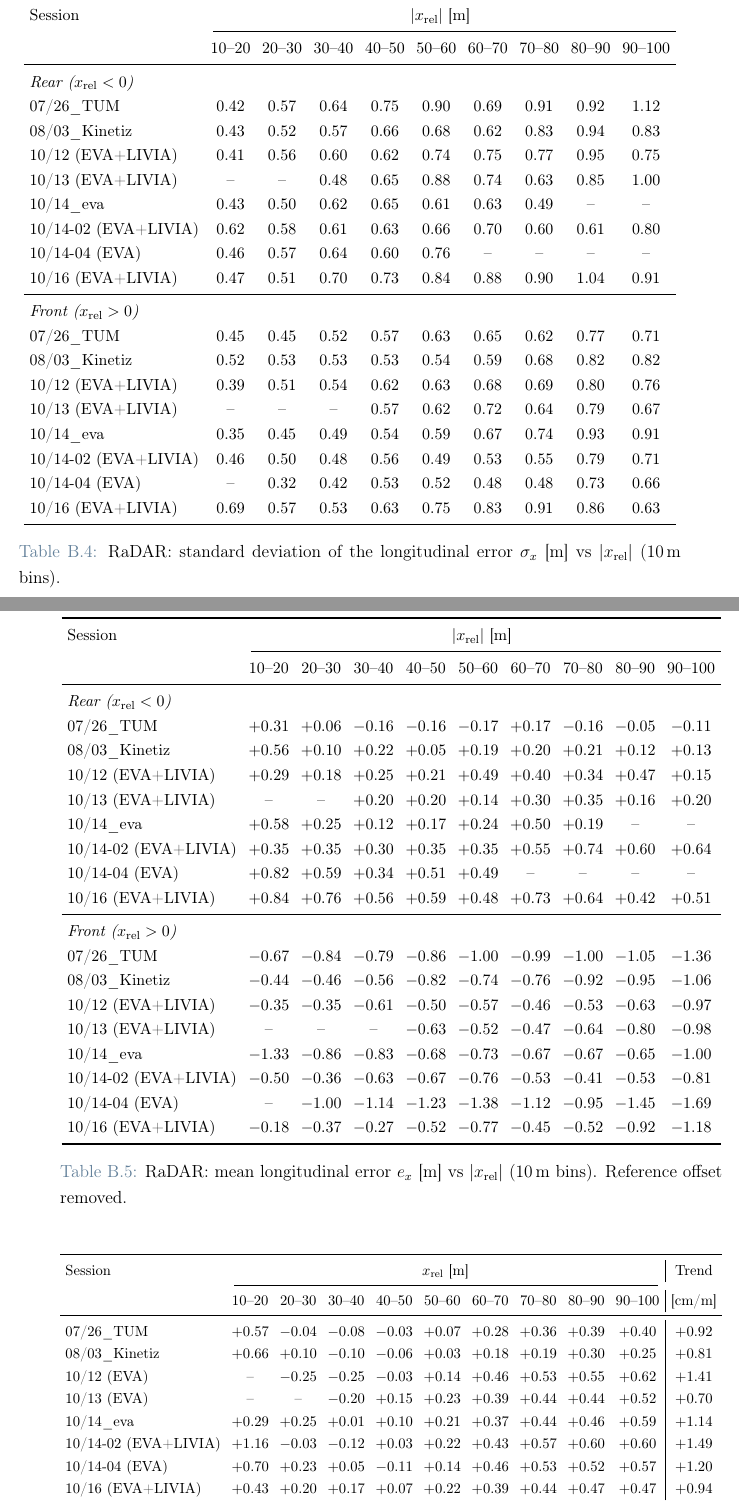
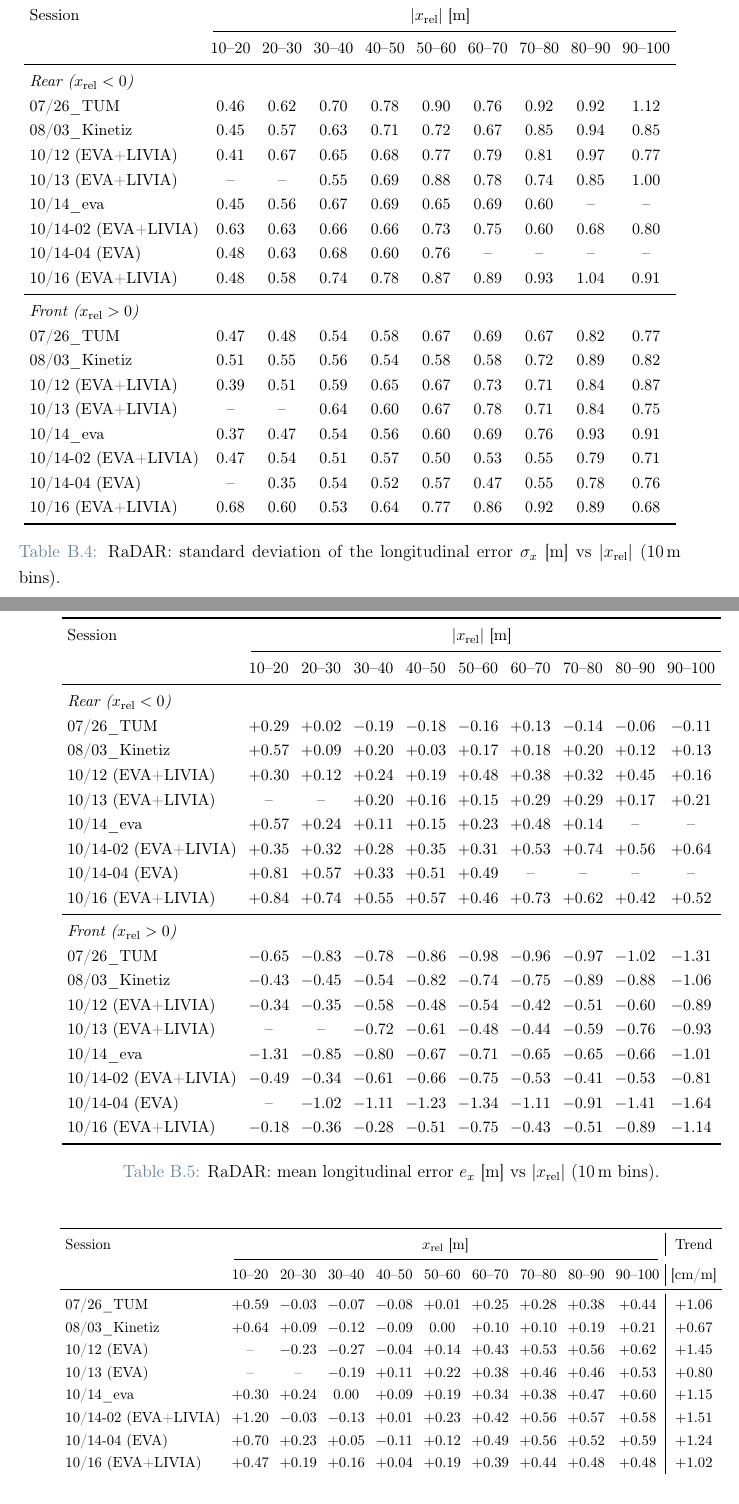
Before and after one commit to antopalla02/-T05-_Tesi, a LaTeX thesis (main.tex, which reads chapters/appendixB.tex): two parts of pages 104 and 105 of 112, joined at a grey line, cut so that both start at the same text. Compiled offline with pdfLaTeX.

Commit message:
minor fix

```diff
--- a/chapters/appendixB.tex
+++ b/chapters/appendixB.tex
@@ -85,24 +85,24 @@ Session & \multicolumn{9}{c}{$|x_{\mathrm{rel}}|$ [m]} \\
  & 10--20 & 20--30 & 30--40 & 40--50 & 50--60 & 60--70 & 70--80 & 80--90 & 90--100 \\
 \midrule
 \multicolumn{10}{l}{\textit{Rear ($x_{\mathrm{rel}}<0$)}} \\
-07/26\_TUM & 0.42 & 0.57 & 0.64 & 0.75 & 0.90 & 0.69 & 0.91 & 0.92 & 1.12 \\
-08/03\_Kinetiz & 0.43 & 0.52 & 0.57 & 0.66 & 0.68 & 0.62 & 0.83 & 0.94 & 0.83 \\
-10/12 (EVA+LIVIA) & 0.41 & 0.56 & 0.60 & 0.62 & 0.74 & 0.75 & 0.77 & 0.95 & 0.75 \\
-10/13 (EVA+LIVIA) & -- & -- & 0.48 & 0.65 & 0.88 & 0.74 & 0.63 & 0.85 & 1.00 \\
-10/14\_eva & 0.43 & 0.50 & 0.62 & 0.65 & 0.61 & 0.63 & 0.49 & -- & -- \\
-10/14-02 (EVA+LIVIA) & 0.62 & 0.58 & 0.61 & 0.63 & 0.66 & 0.70 & 0.60 & 0.61 & 0.80 \\
-10/14-04 (EVA) & 0.46 & 0.57 & 0.64 & 0.60 & 0.76 & -- & -- & -- & -- \\
-10/16 (EVA+LIVIA) & 0.47 & 0.51 & 0.70 & 0.73 & 0.84 & 0.88 & 0.90 & 1.04 & 0.91 \\
+07/26\_TUM & 0.46 & 0.62 & 0.70 & 0.78 & 0.90 & 0.76 & 0.92 & 0.92 & 1.12 \\
+08/03\_Kinetiz & 0.45 & 0.57 & 0.63 & 0.71 & 0.72 & 0.67 & 0.85 & 0.94 & 0.85 \\
+10/12 (EVA+LIVIA) & 0.41 & 0.67 & 0.65 & 0.68 & 0.77 & 0.79 & 0.81 & 0.97 & 0.77 \\
+10/13 (EVA+LIVIA) & -- & -- & 0.55 & 0.69 & 0.88 & 0.78 & 0.74 & 0.85 & 1.00 \\
+10/14\_eva & 0.45 & 0.56 & 0.67 & 0.69 & 0.65 & 0.69 & 0.60 & -- & -- \\
+10/14-02 (EVA+LIVIA) & 0.63 & 0.63 & 0.66 & 0.66 & 0.73 & 0.75 & 0.60 & 0.68 & 0.80 \\
+10/14-04 (EVA) & 0.48 & 0.63 & 0.68 & 0.60 & 0.76 & -- & -- & -- & -- \\
+10/16 (EVA+LIVIA) & 0.48 & 0.58 & 0.74 & 0.78 & 0.87 & 0.89 & 0.93 & 1.04 & 0.91 \\
 \midrule
 \multicolumn{10}{l}{\textit{Front ($x_{\mathrm{rel}}>0$)}} \\
-07/26\_TUM & 0.45 & 0.45 & 0.52 & 0.57 & 0.63 & 0.65 & 0.62 & 0.77 & 0.71 \\
-08/03\_Kinetiz & 0.52 & 0.53 & 0.53 & 0.53 & 0.54 & 0.59 & 0.68 & 0.82 & 0.82 \\
-10/12 (EVA+LIVIA) & 0.39 & 0.51 & 0.54 & 0.62 & 0.63 & 0.68 & 0.69 & 0.80 & 0.76 \\
-10/13 (EVA+LIVIA) & -- & -- & -- & 0.57 & 0.62 & 0.72 & 0.64 & 0.79 & 0.67 \\
-10/14\_eva & 0.35 & 0.45 & 0.49 & 0.54 & 0.59 & 0.67 & 0.74 & 0.93 & 0.91 \\
-10/14-02 (EVA+LIVIA) & 0.46 & 0.50 & 0.48 & 0.56 & 0.49 & 0.53 & 0.55 & 0.79 & 0.71 \\
-10/14-04 (EVA) & -- & 0.32 & 0.42 & 0.53 & 0.52 & 0.48 & 0.48 & 0.73 & 0.66 \\
-10/16 (EVA+LIVIA) & 0.69 & 0.57 & 0.53 & 0.63 & 0.75 & 0.83 & 0.91 & 0.86 & 0.63 \\
+07/26\_TUM & 0.47 & 0.48 & 0.54 & 0.58 & 0.67 & 0.69 & 0.67 & 0.82 & 0.77 \\
+08/03\_Kinetiz & 0.51 & 0.55 & 0.56 & 0.54 & 0.58 & 0.58 & 0.72 & 0.89 & 0.82 \\
+10/12 (EVA+LIVIA) & 0.39 & 0.51 & 0.59 & 0.65 & 0.67 & 0.73 & 0.71 & 0.84 & 0.87 \\
+10/13 (EVA+LIVIA) & -- & -- & 0.64 & 0.60 & 0.67 & 0.78 & 0.71 & 0.84 & 0.75 \\
+10/14\_eva & 0.37 & 0.47 & 0.54 & 0.56 & 0.60 & 0.69 & 0.76 & 0.93 & 0.91 \\
+10/14-02 (EVA+LIVIA) & 0.47 & 0.54 & 0.51 & 0.57 & 0.50 & 0.53 & 0.55 & 0.79 & 0.71 \\
+10/14-04 (EVA) & -- & 0.35 & 0.54 & 0.52 & 0.57 & 0.47 & 0.55 & 0.78 & 0.76 \\
+10/16 (EVA+LIVIA) & 0.68 & 0.60 & 0.53 & 0.64 & 0.77 & 0.86 & 0.92 & 0.89 & 0.68 \\
 \bottomrule
 \end{tabular}
 \caption{RaDAR: standard deviation of the longitudinal error $\sigma_x$ [m] vs $|x_{\mathrm{rel}}|$ (10\,m bins).}
@@ -119,27 +119,27 @@ Session & \multicolumn{9}{c}{$|x_{\mathrm{rel}}|$ [m]} \\
  & 10--20 & 20--30 & 30--40 & 40--50 & 50--60 & 60--70 & 70--80 & 80--90 & 90--100 \\
 \midrule
 \multicolumn{10}{l}{\textit{Rear ($x_{\mathrm{rel}}<0$)}} \\
-07/26\_TUM & $+0.31$ & $+0.06$ & $-0.16$ & $-0.16$ & $-0.17$ & $+0.17$ & $-0.16$ & $-0.05$ & $-0.11$ \\
-08/03\_Kinetiz & $+0.56$ & $+0.10$ & $+0.22$ & $+0.05$ & $+0.19$ & $+0.20$ & $+0.21$ & $+0.12$ & $+0.13$ \\
-10/12 (EVA+LIVIA) & $+0.29$ & $+0.18$ & $+0.25$ & $+0.21$ & $+0.49$ & $+0.40$ & $+0.34$ & $+0.47$ & $+0.15$ \\
-10/13 (EVA+LIVIA) & -- & -- & $+0.20$ & $+0.20$ & $+0.14$ & $+0.30$ & $+0.35$ & $+0.16$ & $+0.20$ \\
-10/14\_eva & $+0.58$ & $+0.25$ & $+0.12$ & $+0.17$ & $+0.24$ & $+0.50$ & $+0.19$ & -- & -- \\
-10/14-02 (EVA+LIVIA) & $+0.35$ & $+0.35$ & $+0.30$ & $+0.35$ & $+0.35$ & $+0.55$ & $+0.74$ & $+0.60$ & $+0.64$ \\
-10/14-04 (EVA) & $+0.82$ & $+0.59$ & $+0.34$ & $+0.51$ & $+0.49$ & -- & -- & -- & -- \\
-10/16 (EVA+LIVIA) & $+0.84$ & $+0.76$ & $+0.56$ & $+0.59$ & $+0.48$ & $+0.73$ & $+0.64$ & $+0.42$ & $+0.51$ \\
+07/26\_TUM & $+0.29$ & $+0.02$ & $-0.19$ & $-0.18$ & $-0.16$ & $+0.13$ & $-0.14$ & $-0.06$ & $-0.11$ \\
+08/03\_Kinetiz & $+0.57$ & $+0.09$ & $+0.20$ & $+0.03$ & $+0.17$ & $+0.18$ & $+0.20$ & $+0.12$ & $+0.13$ \\
+10/12 (EVA+LIVIA) & $+0.30$ & $+0.12$ & $+0.24$ & $+0.19$ & $+0.48$ & $+0.38$ & $+0.32$ & $+0.45$ & $+0.16$ \\
+10/13 (EVA+LIVIA) & -- & -- & $+0.20$ & $+0.16$ & $+0.15$ & $+0.29$ & $+0.29$ & $+0.17$ & $+0.21$ \\
+10/14\_eva & $+0.57$ & $+0.24$ & $+0.11$ & $+0.15$ & $+0.23$ & $+0.48$ & $+0.14$ & -- & -- \\
+10/14-02 (EVA+LIVIA) & $+0.35$ & $+0.32$ & $+0.28$ & $+0.35$ & $+0.31$ & $+0.53$ & $+0.74$ & $+0.56$ & $+0.64$ \\
+10/14-04 (EVA) & $+0.81$ & $+0.57$ & $+0.33$ & $+0.51$ & $+0.49$ & -- & -- & -- & -- \\
+10/16 (EVA+LIVIA) & $+0.84$ & $+0.74$ & $+0.55$ & $+0.57$ & $+0.46$ & $+0.73$ & $+0.62$ & $+0.42$ & $+0.52$ \\
 \midrule
 \multicolumn{10}{l}{\textit{Front ($x_{\mathrm{rel}}>0$)}} \\
-07/26\_TUM & $-0.67$ & $-0.84$ & $-0.79$ & $-0.86$ & $-1.00$ & $-0.99$ & $-1.00$ & $-1.05$ & $-1.36$ \\
-08/03\_Kinetiz & $-0.44$ & $-0.46$ & $-0.56$ & $-0.82$ & $-0.74$ & $-0.76$ & $-0.92$ & $-0.95$ & $-1.06$ \\
-10/12 (EVA+LIVIA) & $-0.35$ & $-0.35$ & $-0.61$ & $-0.50$ & $-0.57$ & $-0.46$ & $-0.53$ & $-0.63$ & $-0.97$ \\
-10/13 (EVA+LIVIA) & -- & -- & -- & $-0.63$ & $-0.52$ & $-0.47$ & $-0.64$ & $-0.80$ & $-0.98$ \\
-10/14\_eva & $-1.33$ & $-0.86$ & $-0.83$ & $-0.68$ & $-0.73$ & $-0.67$ & $-0.67$ & $-0.65$ & $-1.00$ \\
-10/14-02 (EVA+LIVIA) & $-0.50$ & $-0.36$ & $-0.63$ & $-0.67$ & $-0.76$ & $-0.53$ & $-0.41$ & $-0.53$ & $-0.81$ \\
-10/14-04 (EVA) & -- & $-1.00$ & $-1.14$ & $-1.23$ & $-1.38$ & $-1.12$ & $-0.95$ & $-1.45$ & $-1.69$ \\
-10/16 (EVA+LIVIA) & $-0.18$ & $-0.37$ & $-0.27$ & $-0.52$ & $-0.77$ & $-0.45$ & $-0.52$ & $-0.92$ & $-1.18$ \\
+07/26\_TUM & $-0.65$ & $-0.83$ & $-0.78$ & $-0.86$ & $-0.98$ & $-0.96$ & $-0.97$ & $-1.02$ & $-1.31$ \\
+08/03\_Kinetiz & $-0.43$ & $-0.45$ & $-0.54$ & $-0.82$ & $-0.74$ & $-0.75$ & $-0.89$ & $-0.88$ & $-1.06$ \\
+10/12 (EVA+LIVIA) & $-0.34$ & $-0.35$ & $-0.58$ & $-0.48$ & $-0.54$ & $-0.42$ & $-0.51$ & $-0.60$ & $-0.89$ \\
+10/13 (EVA+LIVIA) & -- & -- & $-0.72$ & $-0.61$ & $-0.48$ & $-0.44$ & $-0.59$ & $-0.76$ & $-0.93$ \\
+10/14\_eva & $-1.31$ & $-0.85$ & $-0.80$ & $-0.67$ & $-0.71$ & $-0.65$ & $-0.65$ & $-0.66$ & $-1.01$ \\
+10/14-02 (EVA+LIVIA) & $-0.49$ & $-0.34$ & $-0.61$ & $-0.66$ & $-0.75$ & $-0.53$ & $-0.41$ & $-0.53$ & $-0.81$ \\
+10/14-04 (EVA) & -- & $-1.02$ & $-1.11$ & $-1.23$ & $-1.34$ & $-1.11$ & $-0.91$ & $-1.41$ & $-1.64$ \\
+10/16 (EVA+LIVIA) & $-0.18$ & $-0.36$ & $-0.28$ & $-0.51$ & $-0.75$ & $-0.43$ & $-0.51$ & $-0.89$ & $-1.14$ \\
 \bottomrule
 \end{tabular}
-\caption{RaDAR: mean longitudinal error $e_x$ [m] vs $|x_{\mathrm{rel}}|$ (10\,m bins). Reference offset removed.}
+\caption{RaDAR: mean longitudinal error $e_x$ [m] vs $|x_{\mathrm{rel}}|$ (10\,m bins).}
 \label{tab:rad_ex}
 \end{table}
 
@@ -153,14 +153,14 @@ Session & \multicolumn{9}{c|}{$x_{\mathrm{rel}}$ [m]} & Trend \\
 \cmidrule(lr){2-10}
  & 10--20 & 20--30 & 30--40 & 40--50 & 50--60 & 60--70 & 70--80 & 80--90 & 90--100 & [cm/m] \\
 \midrule
-07/26\_TUM & $+0.57$ & $-0.04$ & $-0.08$ & $-0.03$ & $+0.07$ & $+0.28$ & $+0.36$ & $+0.39$ & $+0.40$ & $+0.92$ \\
-08/03\_Kinetiz & $+0.66$ & $+0.10$ & $-0.10$ & $-0.06$ & $+0.03$ & $+0.18$ & $+0.19$ & $+0.30$ & $+0.25$ & $+0.81$ \\
-10/12 (EVA) & -- & $-0.25$ & $-0.25$ & $-0.03$ & $+0.14$ & $+0.46$ & $+0.53$ & $+0.55$ & $+0.62$ & $+1.41$ \\
-10/13 (EVA) & -- & -- & $-0.20$ & $+0.15$ & $+0.23$ & $+0.39$ & $+0.44$ & $+0.44$ & $+0.52$ & $+0.70$ \\
-10/14\_eva & $+0.29$ & $+0.25$ & $+0.01$ & $+0.10$ & $+0.21$ & $+0.37$ & $+0.44$ & $+0.46$ & $+0.59$ & $+1.14$ \\
-10/14-02 (EVA+LIVIA) & $+1.16$ & $-0.03$ & $-0.12$ & $+0.03$ & $+0.22$ & $+0.43$ & $+0.57$ & $+0.60$ & $+0.60$ & $+1.49$ \\
-10/14-04 (EVA) & $+0.70$ & $+0.23$ & $+0.05$ & $-0.11$ & $+0.14$ & $+0.46$ & $+0.53$ & $+0.52$ & $+0.57$ & $+1.20$ \\
-10/16 (EVA+LIVIA) & $+0.43$ & $+0.20$ & $+0.17$ & $+0.07$ & $+0.22$ & $+0.39$ & $+0.44$ & $+0.47$ & $+0.47$ & $+0.94$ \\
+07/26\_TUM & $+0.59$ & $-0.03$ & $-0.07$ & $-0.08$ & $+0.01$ & $+0.25$ & $+0.28$ & $+0.38$ & $+0.44$ & $+1.06$ \\
+08/03\_Kinetiz & $+0.64$ & $+0.09$ & $-0.12$ & $-0.09$ & $0.00$ & $+0.10$ & $+0.10$ & $+0.19$ & $+0.21$ & $+0.67$ \\
+10/12 (EVA) & -- & $-0.23$ & $-0.27$ & $-0.04$ & $+0.14$ & $+0.43$ & $+0.53$ & $+0.56$ & $+0.62$ & $+1.45$ \\
+10/13 (EVA) & -- & -- & $-0.19$ & $+0.11$ & $+0.22$ & $+0.38$ & $+0.46$ & $+0.46$ & $+0.53$ & $+0.80$ \\
+10/14\_eva & $+0.30$ & $+0.24$ & $0.00$ & $+0.09$ & $+0.19$ & $+0.34$ & $+0.38$ & $+0.47$ & $+0.60$ & $+1.15$ \\
+10/14-02 (EVA+LIVIA) & $+1.20$ & $-0.03$ & $-0.13$ & $+0.01$ & $+0.23$ & $+0.42$ & $+0.56$ & $+0.57$ & $+0.58$ & $+1.51$ \\
+10/14-04 (EVA) & $+0.70$ & $+0.23$ & $+0.05$ & $-0.11$ & $+0.12$ & $+0.49$ & $+0.56$ & $+0.52$ & $+0.59$ & $+1.24$ \\
+10/16 (EVA+LIVIA) & $+0.47$ & $+0.19$ & $+0.16$ & $+0.04$ & $+0.19$ & $+0.39$ & $+0.44$ & $+0.48$ & $+0.48$ & $+1.02$ \\
 \bottomrule
 \end{tabular}}
 \caption{Camera: mean longitudinal error $e_x$ [m] vs $x_{\mathrm{rel}}$ (10\,m bins). Trend: slope~\eqref{eq:macro_slope} of $e_x$ between 40 and 100\,m.}
```
Also changed, not shown: chapters/chapter4.tex (+19 -21 lines), chapters/appendixB.tex (54 more changed lines).
